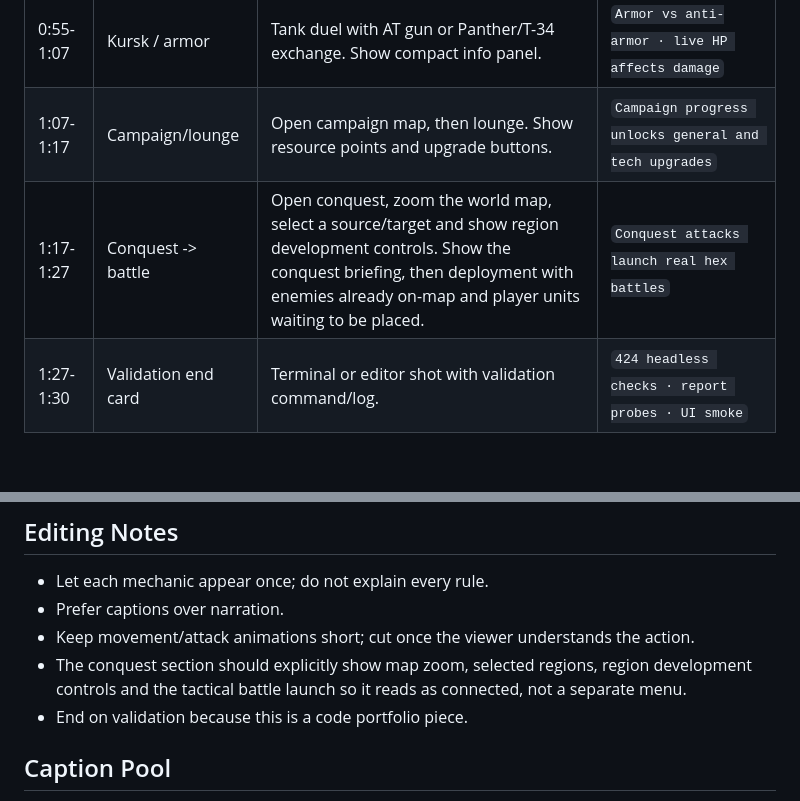
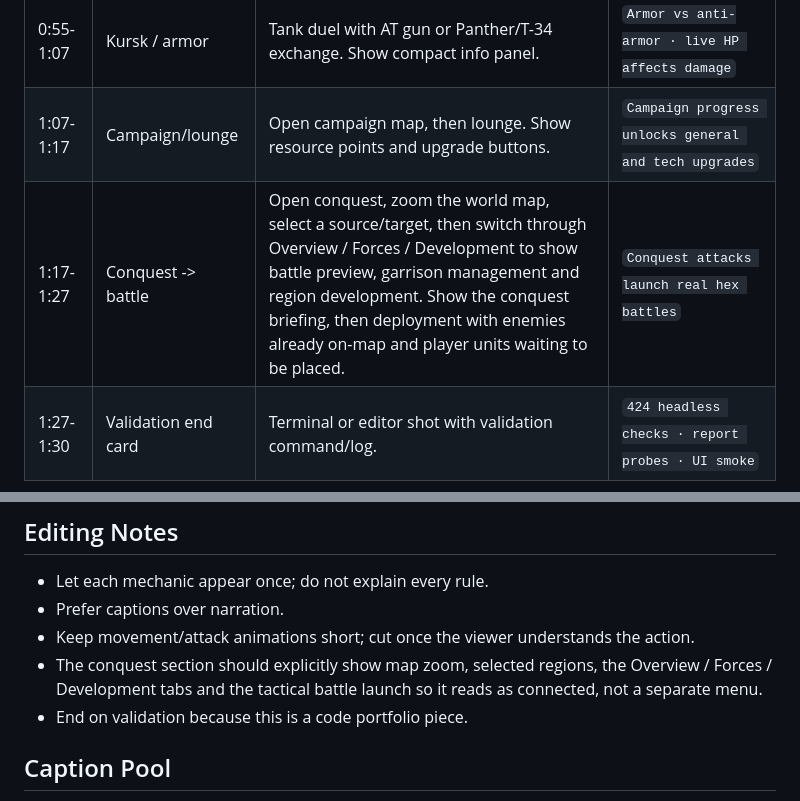
Before and after one commit to Fischer-Zhang/WorldWarII, a Markdown page: docs/DEMO_SCRIPT.md, 2 parts joined by grey strips. GitHub-like rendering; blank space fills up the shorter version.

```diff
--- a/docs/DEMO_SCRIPT.md
+++ b/docs/DEMO_SCRIPT.md
@@ -21,7 +21,7 @@ The viewer should understand:
 | 0:43-0:55 | Stalingrad / defense | Soviet infantry in town survives, counter-attacks, suppression/dig-in visible. | `Urban defense · suppression · rally decisions` |
 | 0:55-1:07 | Kursk / armor | Tank duel with AT gun or Panther/T-34 exchange. Show compact info panel. | `Armor vs anti-armor · live HP affects damage` |
 | 1:07-1:17 | Campaign/lounge | Open campaign map, then lounge. Show resource points and upgrade buttons. | `Campaign progress unlocks general and tech upgrades` |
-| 1:17-1:27 | Conquest -> battle | Open conquest, zoom the world map, select a source/target and show region development controls. Show the conquest briefing, then deployment with enemies already on-map and player units waiting to be placed. | `Conquest attacks launch real hex battles` |
+| 1:17-1:27 | Conquest -> battle | Open conquest, zoom the world map, select a source/target, then switch through Overview / Forces / Development to show battle preview, garrison management and region development. Show the conquest briefing, then deployment with enemies already on-map and player units waiting to be placed. | `Conquest attacks launch real hex battles` |
 | 1:27-1:30 | Validation end card | Terminal or editor shot with validation command/log. | `424 headless checks · report probes · UI smoke` |
 
 ## Capturing
@@ -52,7 +52,7 @@ Suggested README screenshots:
 - Let each mechanic appear once; do not explain every rule.
 - Prefer captions over narration.
 - Keep movement/attack animations short; cut once the viewer understands the action.
-- The conquest section should explicitly show map zoom, selected regions, region development controls and the tactical battle launch so it reads as connected, not a separate menu.
+- The conquest section should explicitly show map zoom, selected regions, the Overview / Forces / Development tabs and the tactical battle launch so it reads as connected, not a separate menu.
 - End on validation because this is a code portfolio piece.
 
 ## Caption Pool
```
Also changed, not shown: docs/ARCHITECTURE.md (+2 -1 lines), docs/CONQUEST.md (+10 -1 lines).
